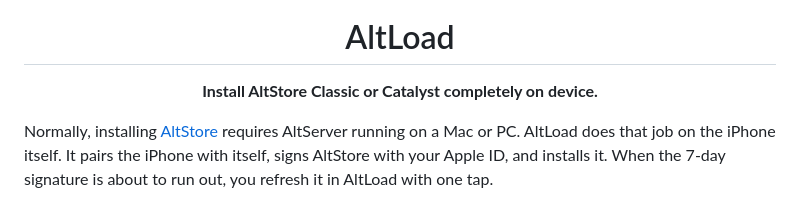
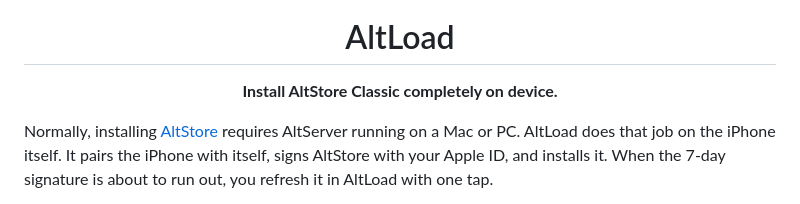
Before and after one commit to mirazbakis/AltLoad, a Markdown page: README.md, the part around the change. Rendered like a GitHub page.

```diff
--- a/README.md
+++ b/README.md
@@ -4,7 +4,7 @@
 
 <h1 align="center">AltLoad</h1>
 
-<p align="center"><b>Install AltStore Classic or Catalyst completely on device.</b></p>
+<p align="center"><b>Install AltStore Classic completely on device.</b></p>
 
 Normally, installing [AltStore](https://altstore.io) requires AltServer running on a Mac or PC. AltLoad does that job on the iPhone itself. It pairs the iPhone with itself, signs AltStore with your Apple ID, and installs it. When the 7-day signature is about to run out, you refresh it in AltLoad with one tap.
 
```
